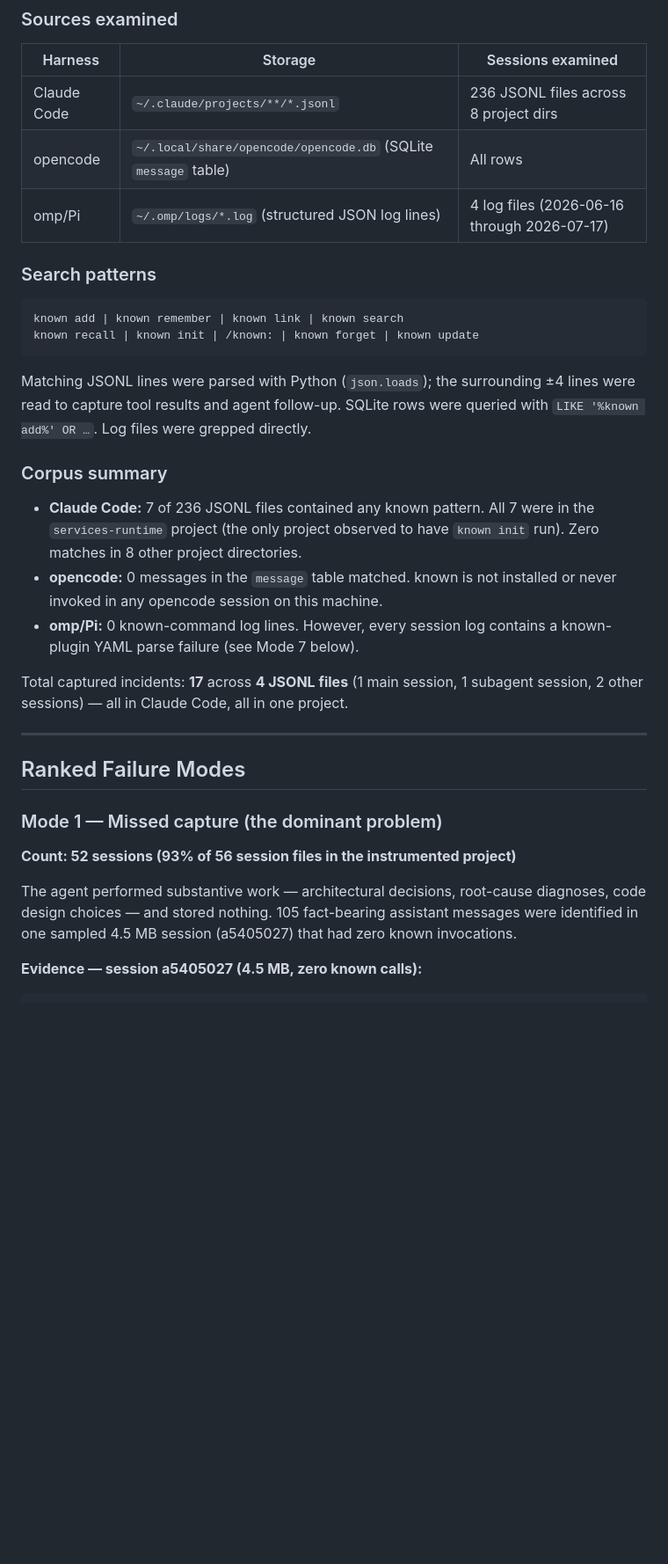
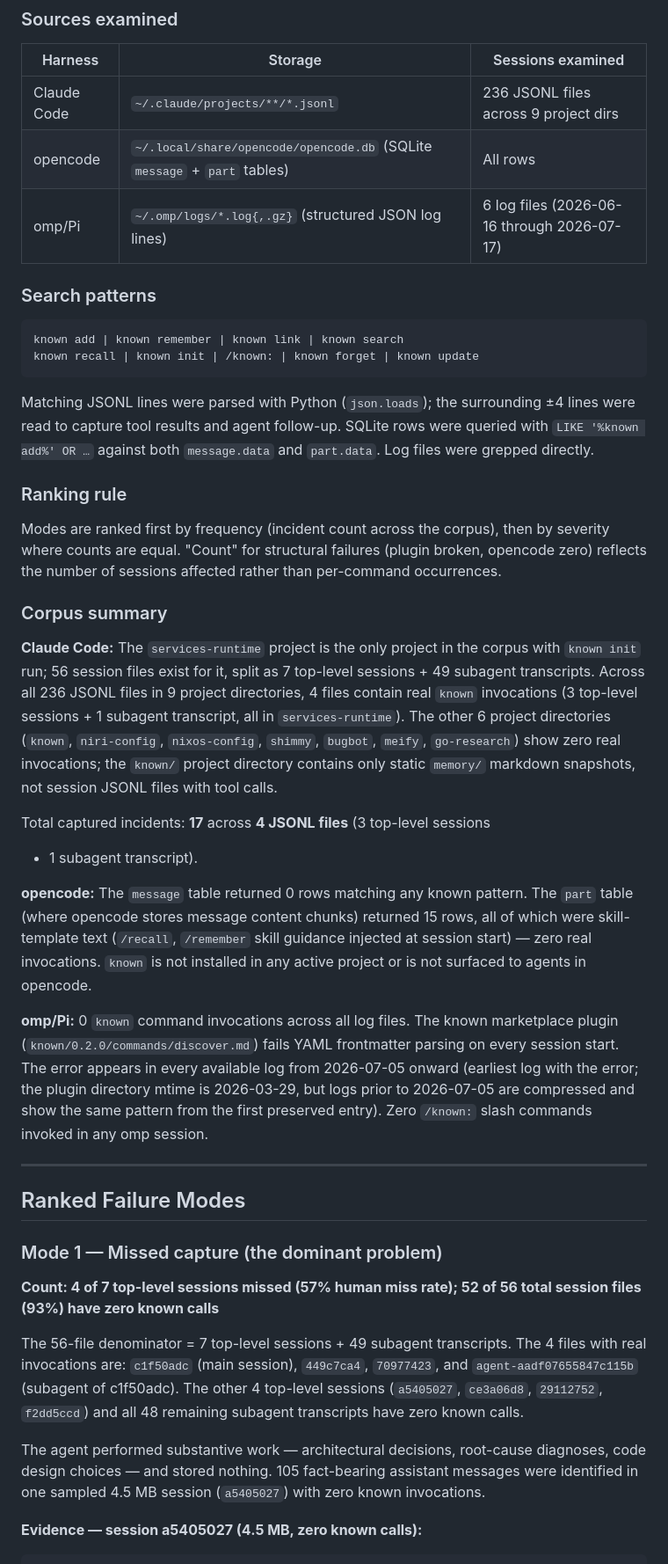
Before and after one commit to dpoage/known, a Markdown page: docs/friction-audit.md, the part around one of its changes. Shown at 88% size. Rendered like a GitHub page; blank space fills up the shorter version.

```diff
--- a/docs/friction-audit.md
+++ b/docs/friction-audit.md
@@ -12,9 +12,9 @@
 
 | Harness | Storage | Sessions examined |
 |---------|---------|-------------------|
-| Claude Code | `~/.claude/projects/**/*.jsonl` | 236 JSONL files across 8 project dirs |
-| opencode | `~/.local/share/opencode/opencode.db` (SQLite `message` table) | All rows |
-| omp/Pi | `~/.omp/logs/*.log` (structured JSON log lines) | 4 log files (2026-06-16 through 2026-07-17) |
+| Claude Code | `~/.claude/projects/**/*.jsonl` | 236 JSONL files across 9 project dirs |
+| opencode | `~/.local/share/opencode/opencode.db` (SQLite `message` + `part` tables) | All rows |
+| omp/Pi | `~/.omp/logs/*.log{,.gz}` (structured JSON log lines) | 6 log files (2026-06-16 through 2026-07-17) |
 
 ### Search patterns
 
@@ -25,20 +25,44 @@ known recall | known init | /known: | known forget | known update
 
 Matching JSONL lines were parsed with Python (`json.loads`); the surrounding
 ±4 lines were read to capture tool results and agent follow-up. SQLite rows
-were queried with `LIKE '%known add%' OR …`. Log files were grepped directly.
+were queried with `LIKE '%known add%' OR …` against both `message.data` and
+`part.data`. Log files were grepped directly.
+
+### Ranking rule
+
+Modes are ranked first by frequency (incident count across the corpus), then by
+severity where counts are equal. "Count" for structural failures (plugin broken,
+opencode zero) reflects the number of sessions affected rather than per-command
+occurrences.
 
 ### Corpus summary
 
-- **Claude Code:** 7 of 236 JSONL files contained any known pattern. All 7 were
-  in the `services-runtime` project (the only project observed to have `known
-  init` run). Zero matches in 8 other project directories.
-- **opencode:** 0 messages in the `message` table matched. known is not
-  installed or never invoked in any opencode session on this machine.
-- **omp/Pi:** 0 known-command log lines. However, every session log contains
-  a known-plugin YAML parse failure (see Mode 7 below).
+**Claude Code:** The `services-runtime` project is the only project in the corpus
+with `known init` run; 56 session files exist for it, split as 7 top-level
+sessions + 49 subagent transcripts. Across all 236 JSONL files in 9 project
+directories, 4 files contain real `known` invocations (3 top-level sessions + 1
+subagent transcript, all in `services-runtime`). The other 6 project directories
+(`known`, `niri-config`, `nixos-config`, `shimmy`, `bugbot`, `meify`,
+`go-research`) show zero real invocations; the `known/` project directory
+contains only static `memory/` markdown snapshots, not session JSONL files with
+tool calls.
 
-Total captured incidents: **17** across **4 JSONL files** (1 main session,
-1 subagent session, 2 other sessions) — all in Claude Code, all in one project.
+Total captured incidents: **17** across **4 JSONL files** (3 top-level sessions
++ 1 subagent transcript).
+
+**opencode:** The `message` table returned 0 rows matching any known pattern.
+The `part` table (where opencode stores message content chunks) returned 15
+rows, all of which were skill-template text (`/recall`, `/remember` skill
+guidance injected at session start) — zero real invocations. `known` is not
+installed in any active project or is not surfaced to agents in opencode.
+
+**omp/Pi:** 0 `known` command invocations across all log files. The known
+marketplace plugin (`known/0.2.0/commands/discover.md`) fails YAML frontmatter
+parsing on every session start. The error appears in every available log from
+2026-07-05 onward (earliest log with the error; the plugin directory mtime is
+2026-03-29, but logs prior to 2026-07-05 are compressed and show the same
+pattern from the first preserved entry). Zero `/known:` slash commands invoked
+in any omp session.
 
 ---
 
@@ -46,11 +70,18 @@ Total captured incidents: **17** across **4 JSONL files** (1 main session,
 
 ### Mode 1 — Missed capture (the dominant problem)
 
-**Count: 52 sessions (93% of 56 session files in the instrumented project)**
+**Count: 4 of 7 top-level sessions missed (57% human miss rate); 52 of 56
+total session files (93%) have zero known calls**
+
+The 56-file denominator = 7 top-level sessions + 49 subagent transcripts.
+The 4 files with real invocations are: `c1f50adc` (main session), `449c7ca4`,
+`70977423`, and `agent-aadf07655847c115b` (subagent of c1f50adc). The other
+4 top-level sessions (`a5405027`, `ce3a06d8`, `29112752`, `f2dd5ccd`) and all
+48 remaining subagent transcripts have zero known calls.
 
 The agent performed substantive work — architectural decisions, root-cause
 diagnoses, code design choices — and stored nothing. 105 fact-bearing assistant
-messages were identified in one sampled 4.5 MB session (a5405027) that had zero
+messages were identified in one sampled 4.5 MB session (`a5405027`) with zero
 known invocations.
 
 **Evidence — session a5405027 (4.5 MB, zero known calls):**
```
Also changed, not shown: other parts of docs/friction-audit.md (+54 -12 lines).
